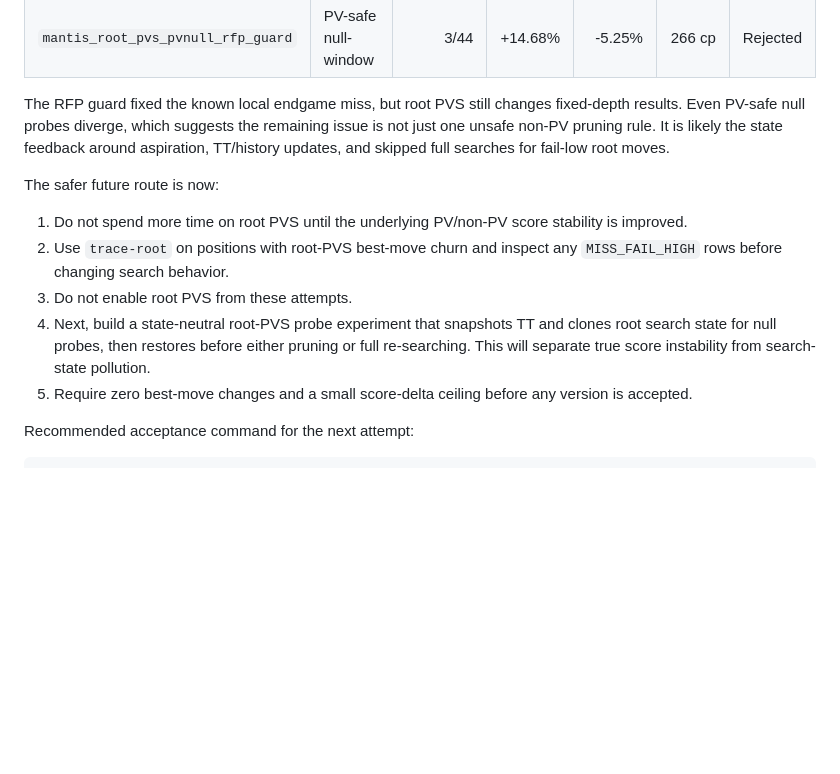
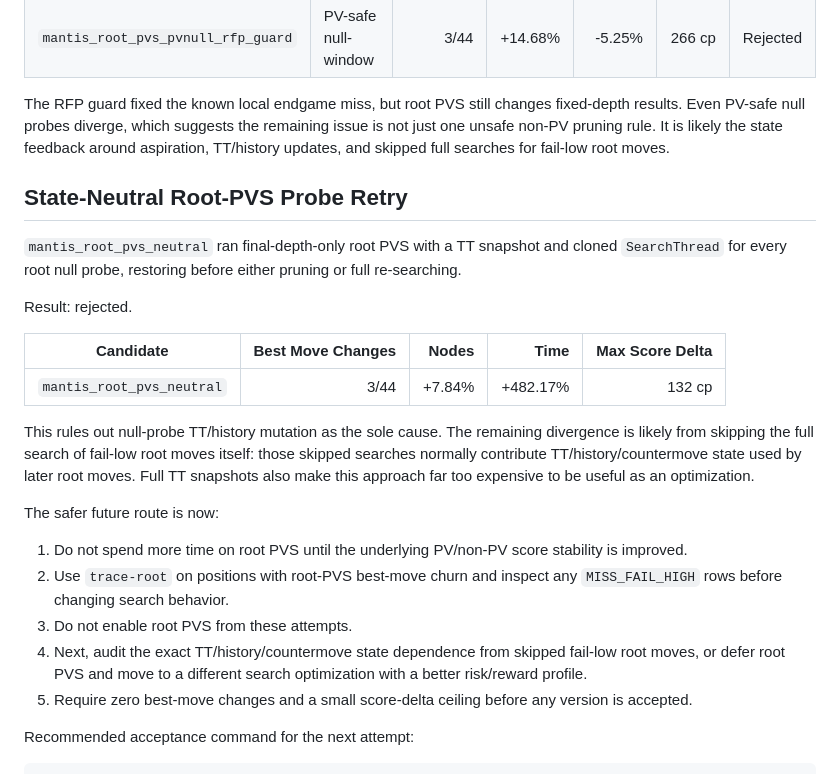
Before and after one commit to Clinton-Nmereole/Mantis, a Markdown page: ROOT_PVS_INVESTIGATION.md, the part around the change. GitHub-like rendering; blank space fills up the shorter version.

Commit message:
Record state-neutral root PVS retry

```diff
--- a/ROOT_PVS_INVESTIGATION.md
+++ b/ROOT_PVS_INVESTIGATION.md
@@ -141,6 +141,24 @@ remaining issue is not just one unsafe non-PV pruning rule. It is likely the
 state feedback around aspiration, TT/history updates, and skipped full searches
 for fail-low root moves.
 
+## State-Neutral Root-PVS Probe Retry
+
+`mantis_root_pvs_neutral` ran final-depth-only root PVS with a TT snapshot and
+cloned `SearchThread` for every root null probe, restoring before either
+pruning or full re-searching.
+
+Result: rejected.
+
+| Candidate | Best Move Changes | Nodes | Time | Max Score Delta |
+| --- | ---: | ---: | ---: | ---: |
+| `mantis_root_pvs_neutral` | 3/44 | +7.84% | +482.17% | 132 cp |
+
+This rules out null-probe TT/history mutation as the sole cause. The remaining
+divergence is likely from skipping the full search of fail-low root moves
+itself: those skipped searches normally contribute TT/history/countermove state
+used by later root moves. Full TT snapshots also make this approach far too
+expensive to be useful as an optimization.
+
 The safer future route is now:
 
 1. Do not spend more time on root PVS until the underlying PV/non-PV score
@@ -148,10 +166,9 @@ The safer future route is now:
 2. Use `trace-root` on positions with root-PVS best-move churn and inspect any
    `MISS_FAIL_HIGH` rows before changing search behavior.
 3. Do not enable root PVS from these attempts.
-4. Next, build a state-neutral root-PVS probe experiment that snapshots TT and
-   clones root search state for null probes, then restores before either
-   pruning or full re-searching. This will separate true score instability from
-   search-state pollution.
+4. Next, audit the exact TT/history/countermove state dependence from skipped
+   fail-low root moves, or defer root PVS and move to a different search
+   optimization with a better risk/reward profile.
 5. Require zero best-move changes and a small score-delta ceiling before any
    version is accepted.
 
```
